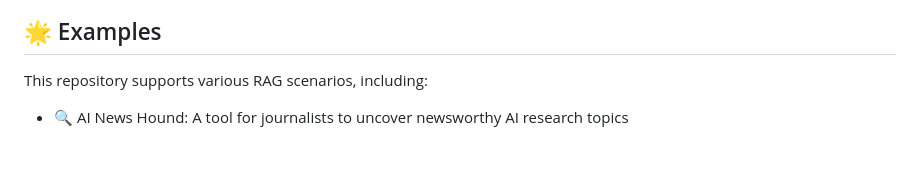
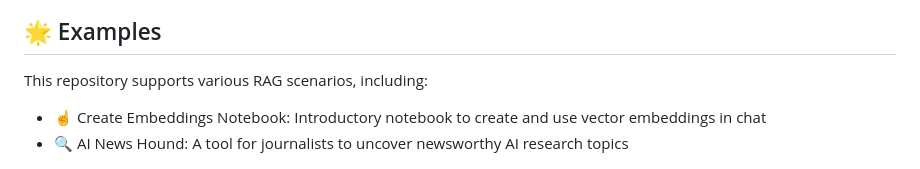
Before and after one commit to sundai-club/RAG_resources, a Markdown page: README.md, the part around the change. Drawn GitHub-style.

```diff
--- a/README.md
+++ b/README.md
@@ -12,6 +12,7 @@ Starter code for RAG (Retrieval Augmented Generation) projects and tools. This r
 
 This repository supports various RAG scenarios, including:
 
+- ☝️ Create Embeddings Notebook: Introductory notebook to create and use vector embeddings in chat
 - 🔍 AI News Hound: A tool for journalists to uncover newsworthy AI research topics
 
 <p align="center">
```
